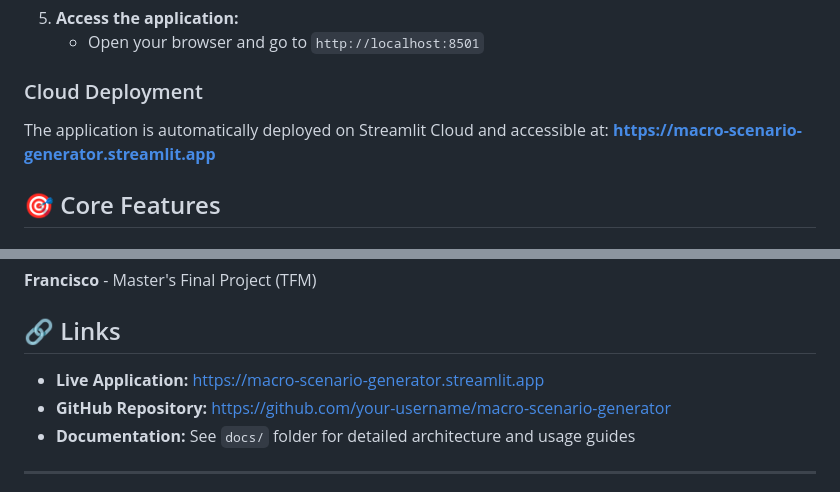
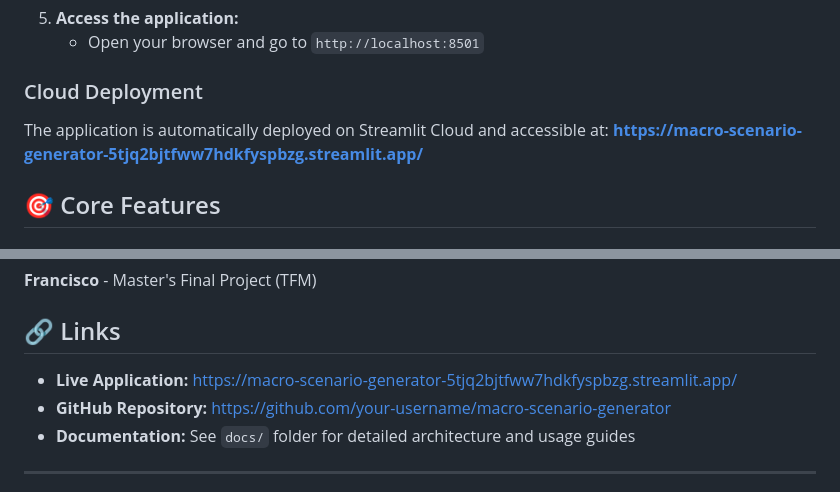
Before and after one commit to franmrtnzz/macro-scenario-generator, a Markdown page: README.md, 2 parts joined by grey strips. GitHub-like rendering.

Commit message:
Update README with correct Streamlit Cloud URL

```diff
--- a/README.md
+++ b/README.md
@@ -63,7 +63,7 @@ streamlit run streamlit_app.py
 ### Cloud Deployment
 
 The application is automatically deployed on Streamlit Cloud and accessible at:
-**https://macro-scenario-generator.streamlit.app**
+**https://macro-scenario-generator-5tjq2bjtfww7hdkfyspbzg.streamlit.app/**
 
 ## 🎯 Core Features
 
@@ -188,7 +188,7 @@ This project is licensed under the MIT License - see the LICENSE file for detail
 
 ## 🔗 Links
 
-- **Live Application:** https://macro-scenario-generator.streamlit.app
+- **Live Application:** https://macro-scenario-generator-5tjq2bjtfww7hdkfyspbzg.streamlit.app/
 - **GitHub Repository:** https://github.com/your-username/macro-scenario-generator
 - **Documentation:** See `docs/` folder for detailed architecture and usage guides
 
```
Also changed, not shown: other parts of README.md (+1 -1 lines).
